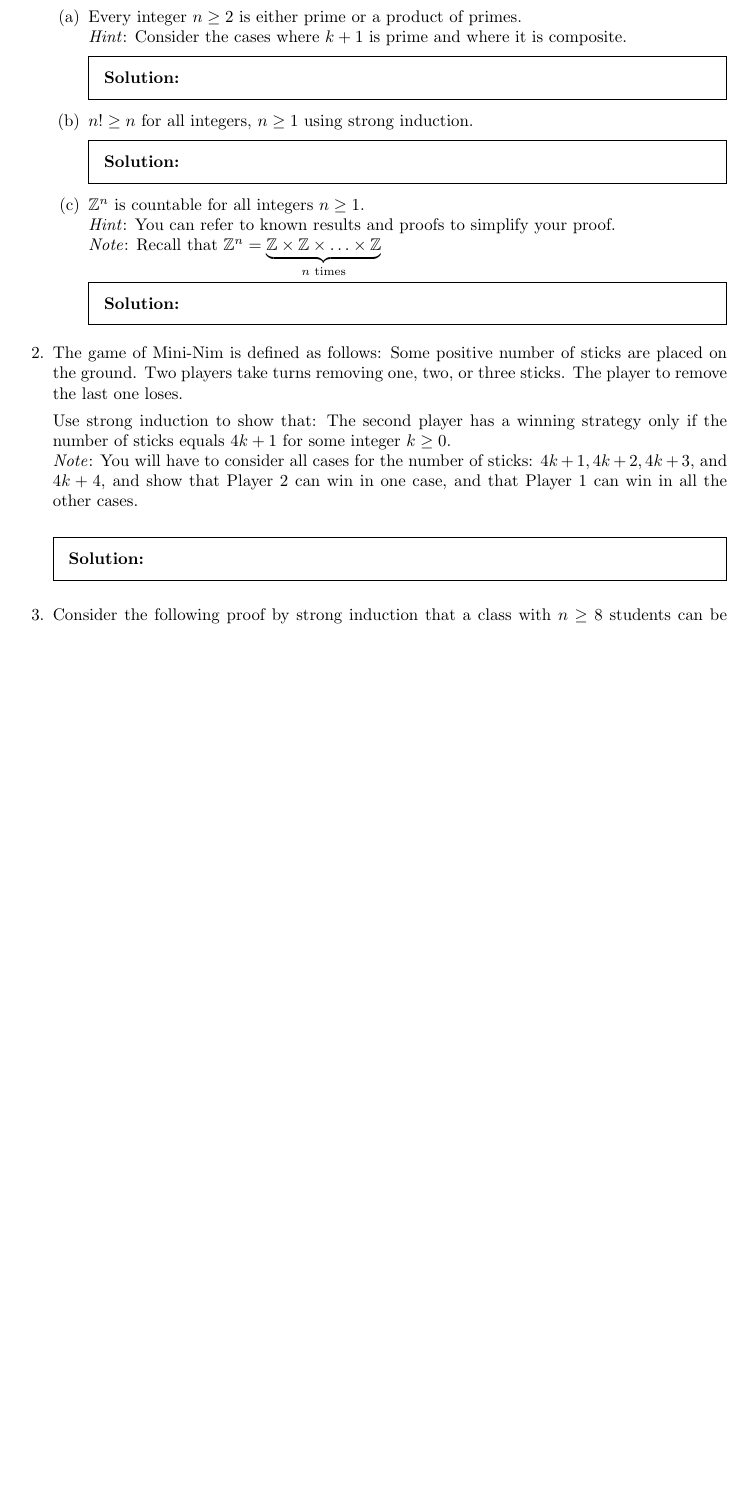
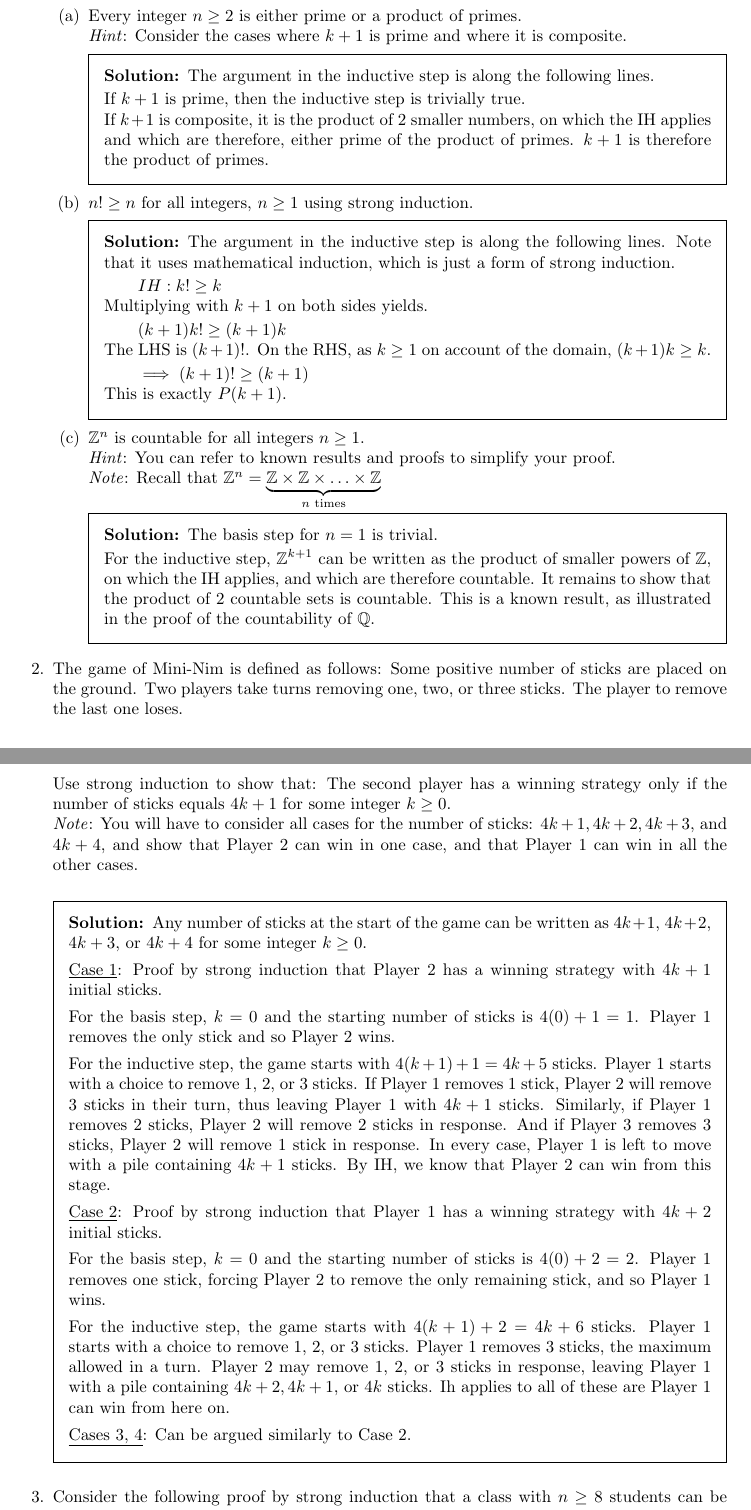
Before and after one commit to CS-MATH-113-Spring-2024/pset12, a LaTeX problem sheet (pset12.tex): part of page 1 of 2 before the commit and two parts of pages 1 and 2 of 3 after it, the two joined at a grey line, cut so that both start at the same text, the shorter picture padded with empty space. Compiled offline with pdfLaTeX.

Commit message:
added solution

```diff
--- a/pset12.tex
+++ b/pset12.tex
@@ -6,6 +6,7 @@
 \usepackage[framemethod=TikZ]{mdframed}
 
 \newcommand\Z{\ensuremath{\mathbb{Z}}}
+\newcommand\Q{\ensuremath{\mathbb{Q}}}
 
 \title{Problem Set 12: Strong Induction}
 \author{CS/MATH 113 Discrete Mathematics}
@@ -27,18 +28,33 @@ In solving the problems below, note that mathematical induction is just a specia
   \part Every integer \( n \geq 2 \) is either prime or a product of primes.\\
     \textit{Hint}: Consider the cases where \( k+1 \) is prime and where it is composite.
    \begin{solution}
-    % Enter your solution here.
+     The argument in the inductive step is along the following lines.
+
+     If $k+1$ is prime, then the inductive step is trivially true.\\
+     If $k+1$ is composite, it is the product of 2 smaller numbers, on which the IH applies and which are therefore, either prime of the product of primes. $k+1$ is therefore the product of primes.
    \end{solution}
 
  \part \( n! \ge n \) for all integers, \( n \geq 1 \) using strong induction.
 \begin{solution}
-    % Enter your solution here.
+  The argument in the inductive step is along the following lines. Note that it uses mathematical induction, which is just a form of strong induction.
+
+  $\qquad IH: k! \ge k$\\
+  Multiplying with $k+1$ on both sides yields.
+
+  $\qquad (k+1)k! \ge (k+1)k$\\
+  The LHS is $(k+1)!$. On the RHS, as $k\ge 1$ on account of the domain, $(k+1)k \ge k$.
+
+  $\qquad \implies (k+1)! \ge (k+1)$\\
+  This is exactly $P(k+1)$.
   \end{solution}
 
 \part  \( \Z^n \) is countable for all integers \( n \geq 1 \).\\
   \textit{Hint}: You can refer to known results and proofs to simplify your proof.\\
   \textit{Note}: Recall that \( \Z^n = \underbrace{\Z\times\Z\times\ldots\times\Z}_{n \text{ times}} \)
   \begin{solution}
+    The basis step for $n=1$ is trivial.
+
+    For the inductive step, $\Z^{k+1}$ can be written as the product of smaller powers of $\Z$, on which the IH applies, and which are therefore countable. It remains to show that the product of 2 countable sets is countable. This is a known result, as illustrated in the proof of the countability of \Q.
     % Enter your solution here.
   \end{solution}
 \end{parts}
@@ -49,7 +65,22 @@ In solving the problems below, note that mathematical induction is just a specia
   \textit{Note}: You will have to consider all cases for the number of sticks: \( 4k+1, 4k+2, 4k+3, \) and \( 4k+4 \), and show that Player 2 can win in one case, and that Player 1 can win in all the other cases.
 
   \begin{solution}
-    % Enter your solution here.
+    Any number of sticks at the start of the game can be written as $4k+1$, $4k+2$, $4k+3$, or $4k+4$ for some integer $k\ge0$.
+
+    \underline{Case 1}: Proof by strong induction that Player 2 has a winning strategy with $4k+1$ initial sticks.
+
+    For the basis step, $k=0$ and the starting number of sticks is $4(0) + 1 = 1$. Player 1 removes the only stick and so Player 2 wins.
+
+    For the inductive step, the game starts with $4(k+1) + 1=4k+5$ sticks. Player 1 starts with a choice to remove 1, 2, or 3 sticks. If Player 1 removes 1 stick, Player 2 will remove 3 sticks in their turn, thus leaving Player 1 with $4k+1$ sticks. Similarly, if Player 1 removes 2 sticks, Player 2 will remove 2 sticks in response. And if Player 3 removes 3 sticks, Player 2 will remove 1 stick in response. In every case, Player 1 is left to move with a pile containing $4k+1$ sticks. By IH, we know that Player 2 can win from this stage.
+
+    \underline{Case 2}: Proof by strong induction that Player 1 has a winning strategy with $4k+2$ initial sticks.
+
+    For the basis step, $k=0$ and the starting number of sticks is $4(0) + 2 = 2$. Player 1 removes one stick, forcing Player 2 to remove the only remaining stick, and so Player 1 wins.
+
+    For the inductive step, the game starts with $4(k+1) + 2=4k+6$ sticks. Player 1 starts with a choice to remove 1, 2, or 3 sticks. Player 1 removes 3 sticks, the maximum allowed in a turn. Player 2 may remove 1, 2, or 3 sticks in response, leaving Player 1 with a pile containing  $4k+2, 4k+1,$ or $4k$ sticks. Ih applies to all of these are Player 1 can win from here on.
+
+    \underline{Cases 3, 4}: Can be argued similarly to Case 2.
+
   \end{solution}
 
   \question
```
Also changed, not shown: pset12.tex (20 more changed lines).
